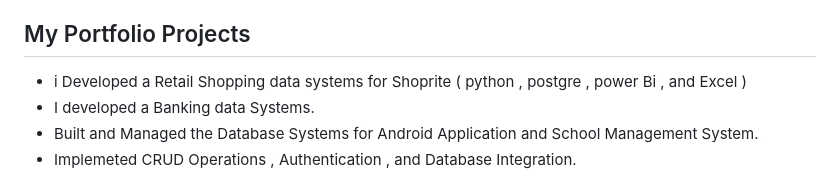
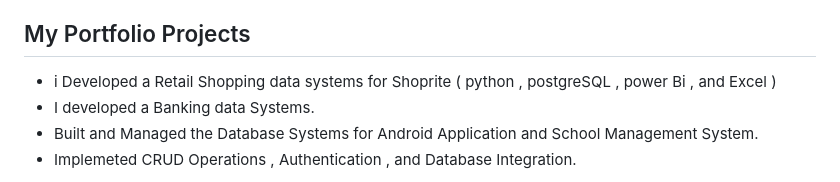
Before and after one commit to Gladwell-Dev/Data-Analysis-Portfolio, a Markdown page: README.md, the part around the change. Rendered like a GitHub page.

```diff
--- a/README.md
+++ b/README.md
@@ -39,7 +39,7 @@ I like exploring new data analysis tools and techniques, and I am always looking
 - SQL Server
 
 ## My Portfolio Projects
-- i Developed a  Retail Shopping data systems for Shoprite  ( python , postgre , power Bi , and Excel )
+- i Developed a  Retail Shopping data systems for Shoprite  ( python , postgreSQL , power Bi , and Excel )
 - I developed a Banking data Systems.
 - Built and Managed the Database Systems for Android Application and School Management System.
 - Implemeted CRUD Operations , Authentication , and Database Integration.
```
